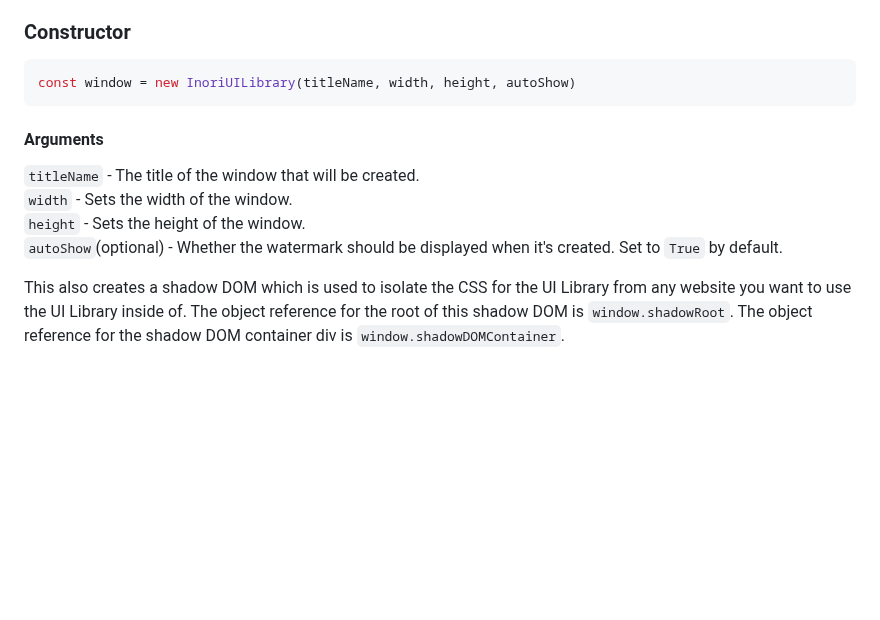
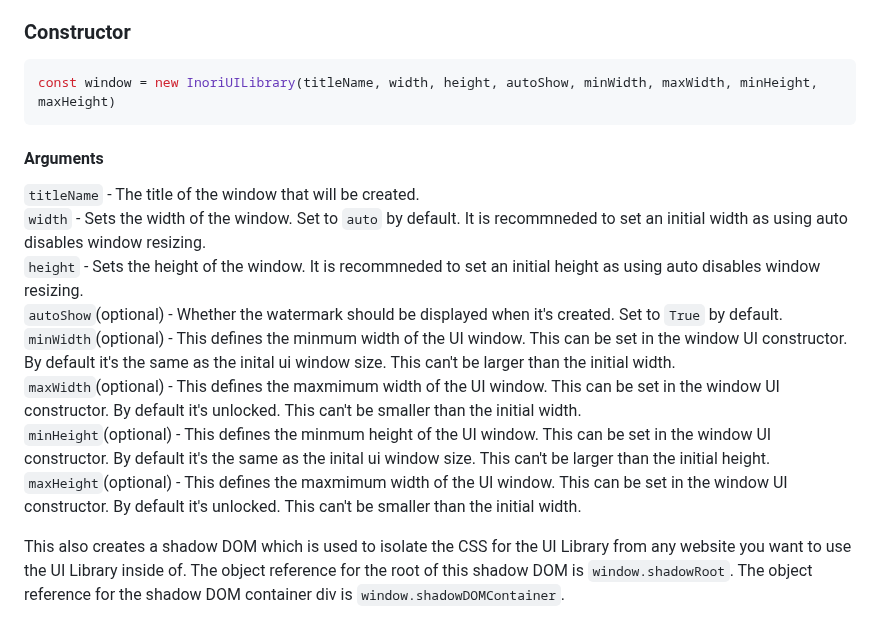
Before and after one commit to notInori/JS-UI-Library, a Markdown page: Documentation.md, the part around the change. GitHub-like rendering; blank space fills up the shorter version.

Commit message:
Updated documentation to advise on height and width parameters

````diff
--- a/Documentation.md
+++ b/Documentation.md
@@ -90,13 +90,17 @@ We will be using `window` as the name of your object for storing an instance of
 
 ### Constructor
 ```js
-const window = new InoriUILibrary(titleName, width, height, autoShow)
+const window = new InoriUILibrary(titleName, width, height, autoShow, minWidth, maxWidth, minHeight, maxHeight)
 ```
 #### Arguments
 `titleName` - The title of the window that will be created.
-`width` - Sets the width of the window.
-`height` - Sets the height of the window.
+`width` - Sets the width of the window. Set to `auto` by default. It is recommneded to set an initial width as using auto disables window resizing.
+`height` - Sets the height of the window. It is recommneded to set an initial height as using auto disables window resizing.
 `autoShow`(optional) - Whether the watermark should be displayed when it's created. Set to `True` by default.
+`minWidth`(optional) - This defines the minmum width of the UI window. This can be set in the window UI constructor. By default it's the same as the inital ui window size. This can't be larger than the initial width.
+`maxWidth`(optional) - This defines the maxmimum width of the UI window. This can be set in the window UI constructor. By default it's unlocked. This can't be smaller than the initial width.
+`minHeight`(optional) - This defines the minmum height of the UI window. This can be set in the window UI constructor. By default it's the same as the inital ui window size. This can't be larger than the initial height.
+`maxHeight`(optional) - This defines the maxmimum width of the UI window. This can be set in the window UI constructor. By default it's unlocked.  This can't be smaller than the initial width.
 
 This also creates a shadow DOM which is used to isolate the CSS for the UI Library from any website you want to use the UI Library inside of. The object reference for the root of this shadow DOM is `window.shadowRoot`. The object reference for the shadow DOM container div is `window.shadowDOMContainer`.
 
````
